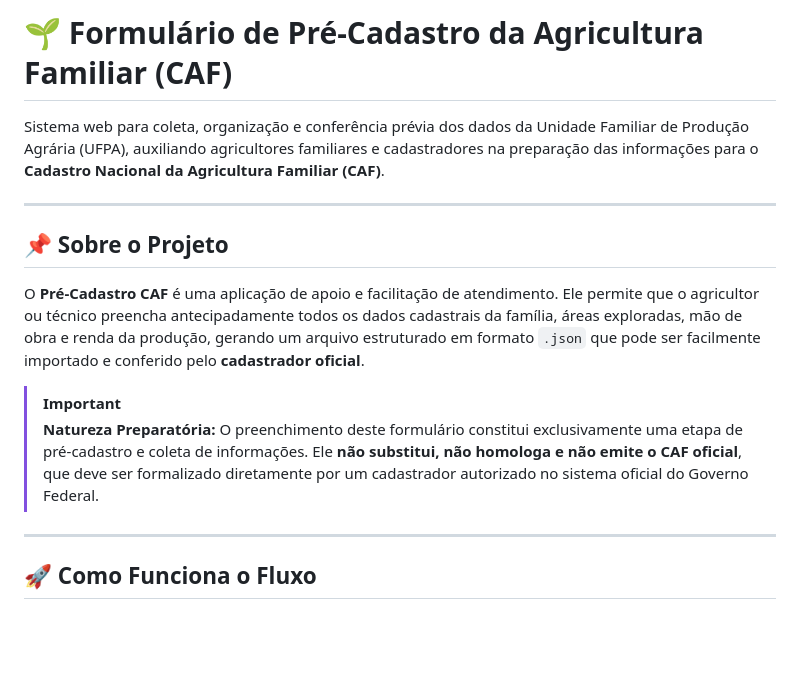
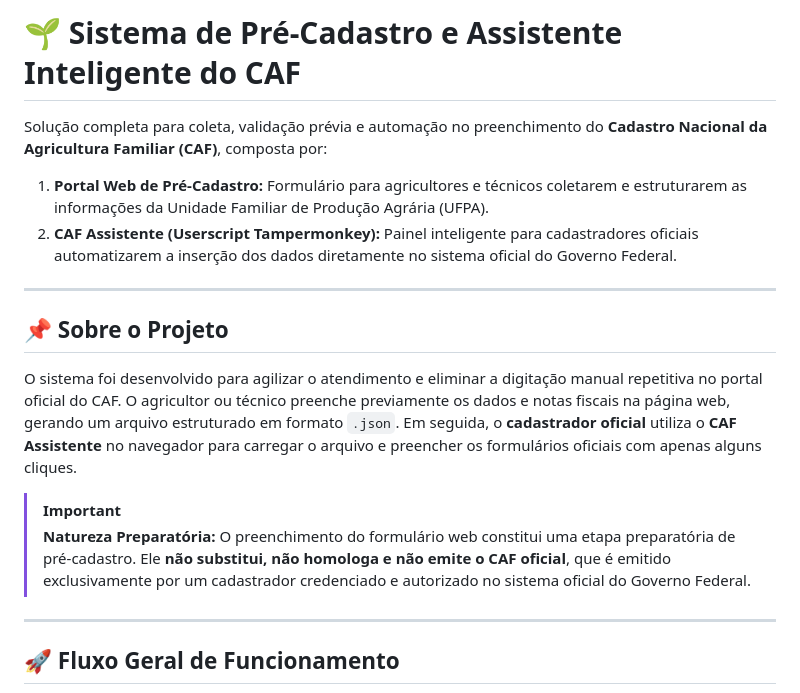
Before and after one commit to jvitoragr/CAF_pre_cadastro, a Markdown page: README.md, the part around one of its changes. Drawn GitHub-style; blank space fills up the shorter version.

```diff
--- a/README.md
+++ b/README.md
@@ -1,17 +1,19 @@
-# 🌱 Formulário de Pré-Cadastro da Agricultura Familiar (CAF)
+# 🌱 Sistema de Pré-Cadastro e Assistente Inteligente do CAF
 
-Sistema web para coleta, organização e conferência prévia dos dados da Unidade Familiar de Produção Agrária (UFPA), auxiliando agricultores familiares e cadastradores na preparação das informações para o **Cadastro Nacional da Agricultura Familiar (CAF)**.
+Solução completa para coleta, validação prévia e automação no preenchimento do **Cadastro Nacional da Agricultura Familiar (CAF)**, composta por:
+1. **Portal Web de Pré-Cadastro:** Formulário para agricultores e técnicos coletarem e estruturarem as informações da Unidade Familiar de Produção Agrária (UFPA).
+2. **CAF Assistente (Userscript Tampermonkey):** Painel inteligente para cadastradores oficiais automatizarem a inserção dos dados diretamente no sistema oficial do Governo Federal.
 
 ---
 
 ## 📌 Sobre o Projeto
 
-O **Pré-Cadastro CAF** é uma aplicação de apoio e facilitação de atendimento. Ele permite que o agricultor ou técnico preencha antecipadamente todos os dados cadastrais da família, áreas exploradas, mão de obra e renda da produção, gerando um arquivo estruturado em formato `.json` que pode ser facilmente importado e conferido pelo **cadastrador oficial**.
+O sistema foi desenvolvido para agilizar o atendimento e eliminar a digitação manual repetitiva no portal oficial do CAF. O agricultor ou técnico preenche previamente os dados e notas fiscais na página web, gerando um arquivo estruturado em formato `.json`. Em seguida, o **cadastrador oficial** utiliza o **CAF Assistente** no navegador para carregar o arquivo e preencher os formulários oficiais com apenas alguns cliques.
 
 > [!IMPORTANT]
-> **Natureza Preparatória:** O preenchimento deste formulário constitui exclusivamente uma etapa de pré-cadastro e coleta de informações. Ele **não substitui, não homologa e não emite o CAF oficial**, que deve ser formalizado diretamente por um cadastrador autorizado no sistema oficial do Governo Federal.
+> **Natureza Preparatória:** O preenchimento do formulário web constitui uma etapa preparatória de pré-cadastro. Ele **não substitui, não homologa e não emite o CAF oficial**, que é emitido exclusivamente por um cadastrador credenciado e autorizado no sistema oficial do Governo Federal.
 
 ---
 
-## 🚀 Como Funciona o Fluxo
+## 🚀 Fluxo Geral de Funcionamento
 
```
Also changed, not shown: other parts of README.md (+52 -14 lines).
